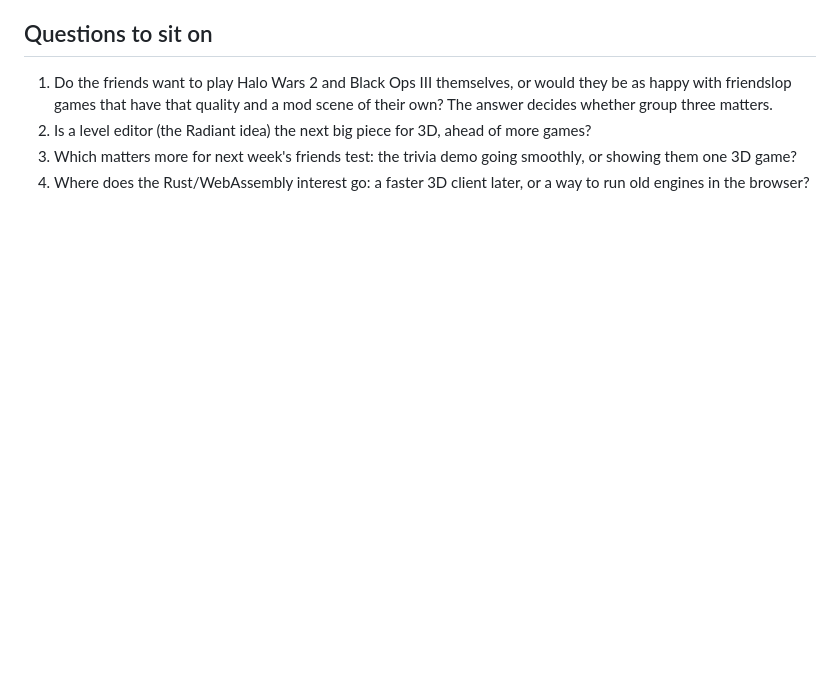
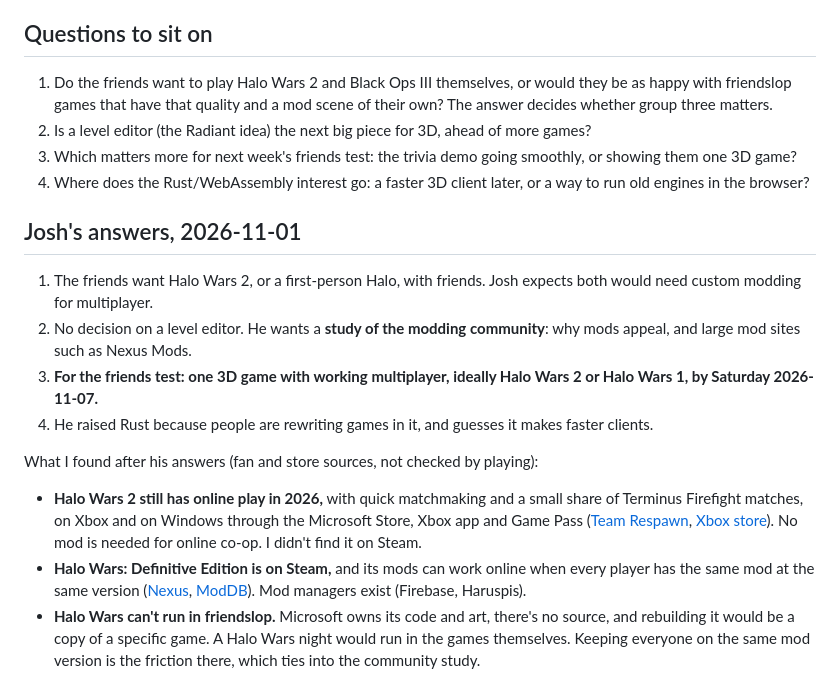
Before and after one commit to joshhickson/friendslop, a Markdown page: docs/research/2026-11-01-modded-games-direction.md, the part around the change. GitHub-like rendering; blank space fills up the shorter version.

Commit message:
Research: Josh's answers on modded games, and what Halo Wars needs online
Co-Authored-By: Claude Opus 5.5 <noreply@anthropic.com>

```diff
--- a/docs/research/2026-11-01-modded-games-direction.md
+++ b/docs/research/2026-11-01-modded-games-direction.md
@@ -142,3 +142,29 @@ The part that transfers is the setup, which friendslop can copy for its own game
    one 3D game?
 4. Where does the Rust/WebAssembly interest go: a faster 3D client later, or a way to run old engines
    in the browser?
+
+## Josh's answers, 2026-11-01
+
+1. The friends want Halo Wars 2, or a first-person Halo, with friends. Josh expects both would need
+   custom modding for multiplayer.
+2. No decision on a level editor. He wants a **study of the modding community**: why mods appeal, and
+   large mod sites such as Nexus Mods.
+3. **For the friends test: one 3D game with working multiplayer, ideally Halo Wars 2 or Halo Wars 1,
+   by Saturday 2026-11-07.**
+4. He raised Rust because people are rewriting games in it, and guesses it makes faster clients.
+
+What I found after his answers (fan and store sources, not checked by playing):
+
+- **Halo Wars 2 still has online play in 2026,** with quick matchmaking and a small share of
+  Terminus Firefight matches, on Xbox and on Windows through the Microsoft Store, Xbox app and Game
+  Pass ([Team Respawn](https://www.teamrespawn.net/blog/posts/how-many-people-still-play-halo-wars-2-2026/),
+  [Xbox store](https://www.xbox.com/en-US/games/store/halo-wars-2/9nblggh5wmkm)). No mod is needed
+  for online co-op. I didn't find it on Steam.
+- **Halo Wars: Definitive Edition is on Steam,** and its mods can work online when every player has
+  the same mod at the same version ([Nexus](https://www.nexusmods.com/halowarsdefinitiveedition/mods/46),
+  [ModDB](https://www.moddb.com/games/halo-wars-definitive-edition/mods)). Mod managers exist
+  (Firebase, Haruspis).
+- **Halo Wars can't run in friendslop.** Microsoft owns its code and art, there's no source, and
+  rebuilding it would be a copy of a specific game. A Halo Wars night would run in the games
+  themselves. Keeping everyone on the same mod version is the friction there, which ties into the
+  community study.
```
